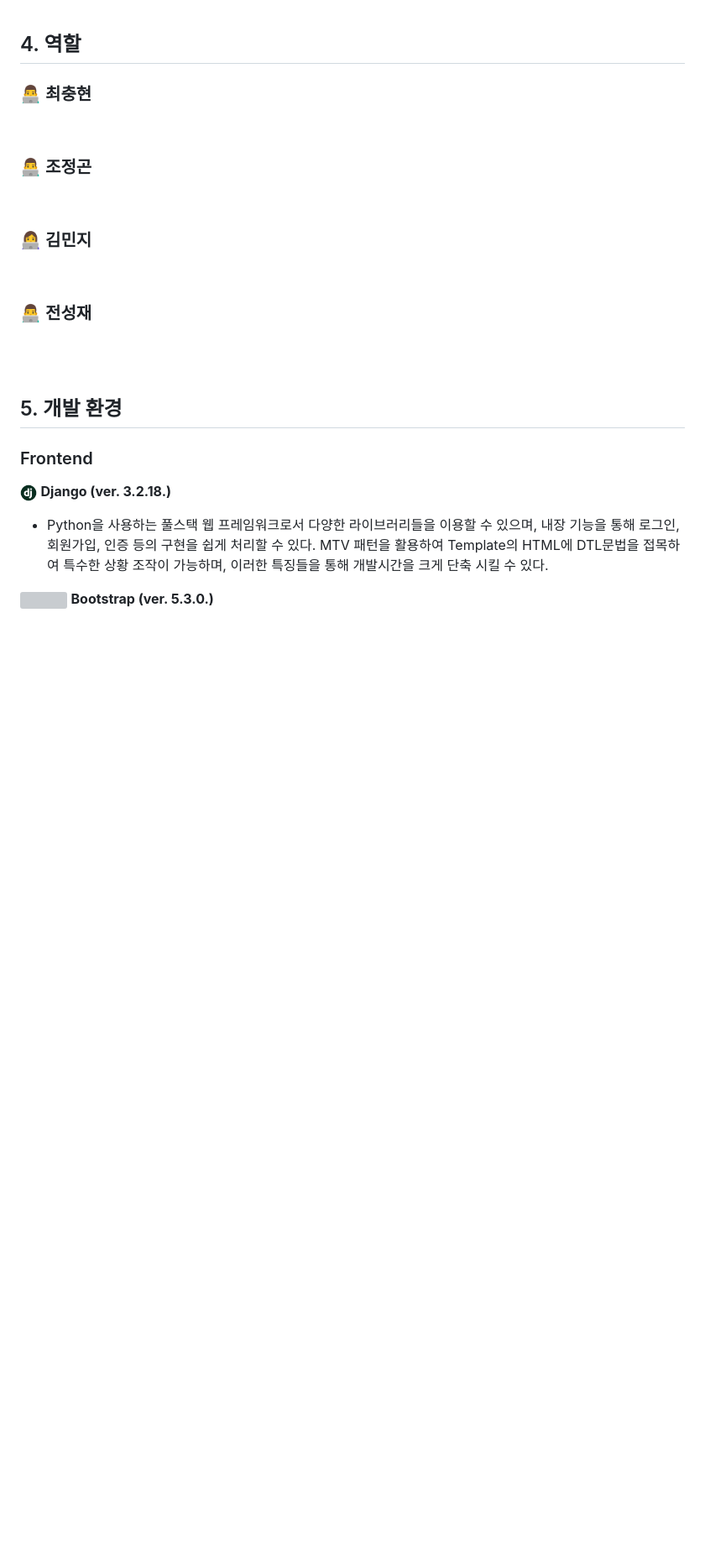
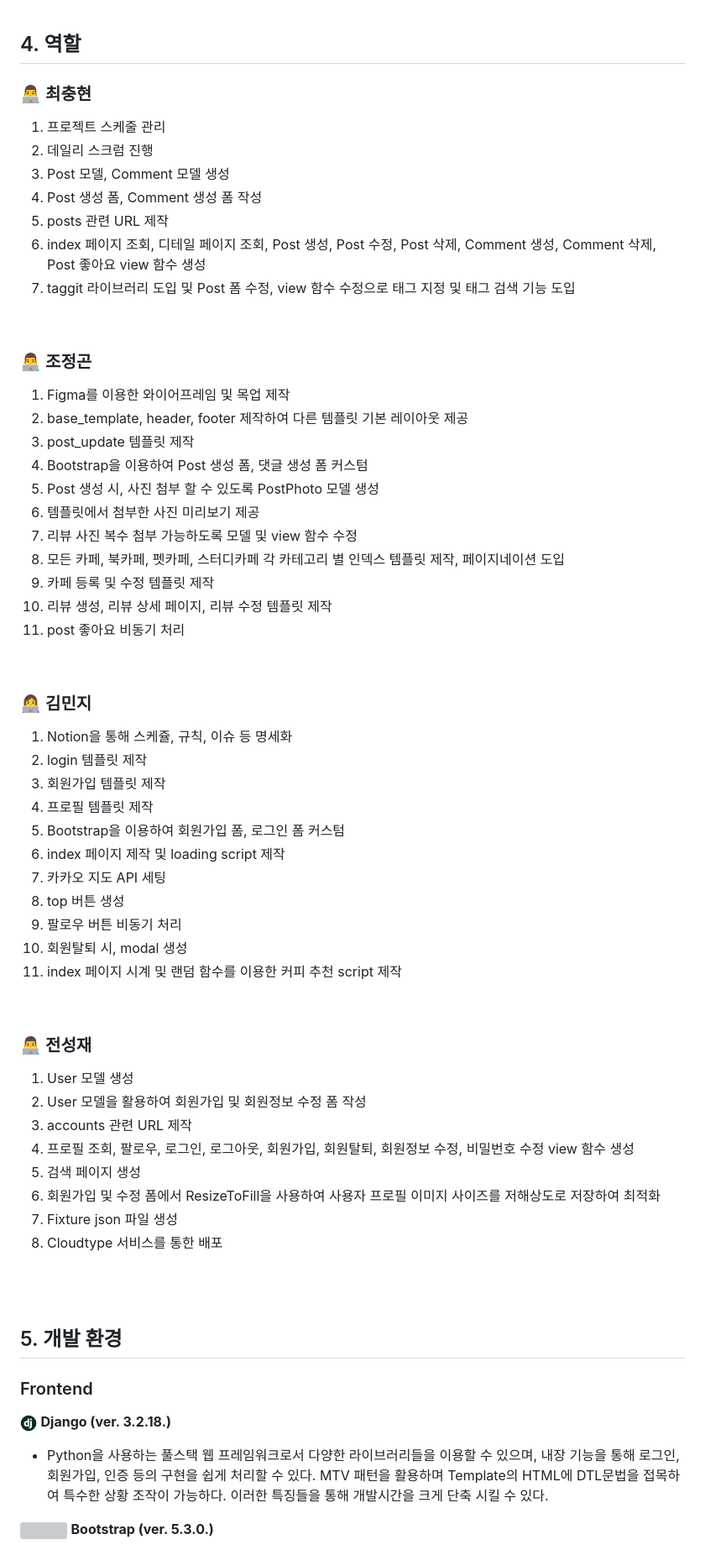
Before and after one commit to JeonggonCho/Today-Cafe, a Markdown page: readme.md, the part around the change printed below. Shown: that part at 84% size. Rendered like a GitHub page; blank space fills up the shorter version; grey boxes are pictures that could not be loaded.

```diff
--- a/readme.md
+++ b/readme.md
@@ -140,27 +140,58 @@ $ python manage.py runserver
 
 ### 👨‍💻 최충현
 
-[//]: # (1. 프로젝트 스케줄 관리)
-
-[//]: # (2. 데일리 스크럼 진행)
+1. 프로젝트 스케줄 관리
+2. 데일리 스크럼 진행
+3. Post 모델, Comment 모델 생성
+4. Post 생성 폼, Comment 생성 폼 작성
+5. posts 관련 URL 제작
+6. index 페이지 조회, 디테일 페이지 조회, Post 생성, Post 수정, Post 삭제, Comment 생성, Comment 삭제, Post 좋아요 view 함수 생성
+7. taggit 라이브러리 도입 및 Post 폼 수정, view 함수 수정으로 태그 지정 및 태그 검색 기능 도입
 
 <br>
 
 ### ‍👨‍💻 조정곤
 
-[//]: # (1. Figma를 이용한 와이어프레임 및 목업 제작)
+1. Figma를 이용한 와이어프레임 및 목업 제작
+2. base_template, header, footer 제작하여 다른 템플릿 기본 레이아웃 제공
+3. post_update 템플릿 제작
+4. Bootstrap을 이용하여 Post 생성 폼, 댓글 생성 폼 커스텀
+5. Post 생성 시, 사진 첨부 할 수 있도록 PostPhoto 모델 생성
+6. 템플릿에서 첨부한 사진 미리보기 제공
+7. 리뷰 사진 복수 첨부 가능하도록 모델 및 view 함수 수정
+8. 모든 카페, 북카페, 펫카페, 스터디카페 각 카테고리 별 인덱스 템플릿 제작, 페이지네이션 도입
+9. 카페 등록 및 수정 템플릿 제작
+10. 리뷰 생성, 리뷰 상세 페이지, 리뷰 수정 템플릿 제작
+11. post 좋아요 비동기 처리
 
 <br>
 
 ### 👩‍💻 김민지
 
-[//]: # (1. Notion을 통해 스케쥴, 규칙, 이슈 등 명세화)
+1. Notion을 통해 스케쥴, 규칙, 이슈 등 명세화
+2. login 템플릿 제작
+3. 회원가입 템플릿 제작
+4. 프로필 템플릿 제작
+5. Bootstrap을 이용하여 회원가입 폼, 로그인 폼 커스텀
+6. index 페이지 제작 및 loading script 제작
+7. 카카오 지도 API 세팅
+8. top 버튼 생성
+9. 팔로우 버튼 비동기 처리
+10. 회원탈퇴 시, modal 생성
+11. index 페이지 시계 및 랜덤 함수를 이용한 커피 추천 script 제작
 
 <br>
 
 ### ‍👨‍💻 전성재
 
-[//]: # (1. )
+1. User 모델 생성
+2. User 모델을 활용하여 회원가입 및 회원정보 수정 폼 작성
+3. accounts 관련 URL 제작
+4. 프로필 조회, 팔로우, 로그인, 로그아웃, 회원가입, 회원탈퇴, 회원정보 수정, 비밀번호 수정 view 함수 생성
+5. 검색 페이지 생성
+6. 회원가입 및 수정 폼에서 ResizeToFill을 사용하여 사용자 프로필 이미지 사이즈를 저해상도로 저장하여 최적화
+7. Fixture json 파일 생성
+8. Cloudtype 서비스를 통한 배포
 
 <br>
 <br>
@@ -171,7 +202,7 @@ $ python manage.py runserver
 
 <img src="readme_assets/django.png" width="20px"> <b>Django (ver. 3.2.18.)</b>
 
-- Python을 사용하는 풀스택 웹 프레임워크로서 다양한 라이브러리들을 이용할 수 있으며, 내장 기능을 통해 로그인, 회원가입, 인증 등의 구현을 쉽게 처리할 수 있다. MTV 패턴을 활용하여 Template의 HTML에 DTL문법을 접목하여 특수한 상황 조작이 가능하며, 이러한 특징들을 통해 개발시간을 크게 단축 시킬 수 있다.
+- Python을 사용하는 풀스택 웹 프레임워크로서 다양한 라이브러리들을 이용할 수 있으며, 내장 기능을 통해 로그인, 회원가입, 인증 등의 구현을 쉽게 처리할 수 있다. MTV 패턴을 활용하며 Template의 HTML에 DTL문법을 접목하여 특수한 상황 조작이 가능하다. 이러한 특징들을 통해 개발시간을 크게 단축 시킬 수 있다.
 
 
 <img src="readme_assets/Bootstrap.png" width="20px"> <b>Bootstrap (ver. 5.3.0.)</b>
```
Also changed, not shown: other parts of readme.md (+37 -19 lines), readme_assets/GitHub.png (added), readme_assets/live_server.png (added), readme_assets/naming_issue.png (added).
